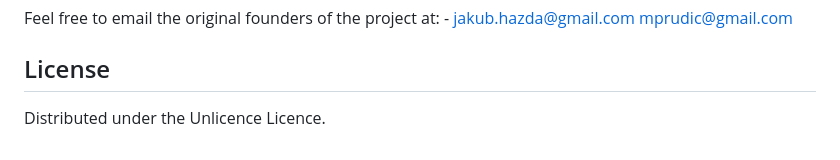
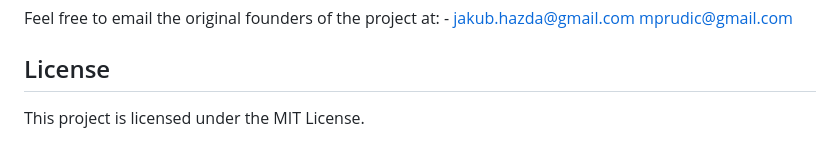
Before and after one commit to nightecz/auction_portal_final_project, a Markdown page: README.md, the part around the change. Rendered like a GitHub page.

Commit message:
Change license from Unlicence to MIT License

```diff
--- a/README.md
+++ b/README.md
@@ -109,4 +109,4 @@ jakub.hazda@gmail.com
 mprudic@gmail.com
 
 ## License
-Distributed under the Unlicence Licence.
+This project is licensed under the MIT License.
```
